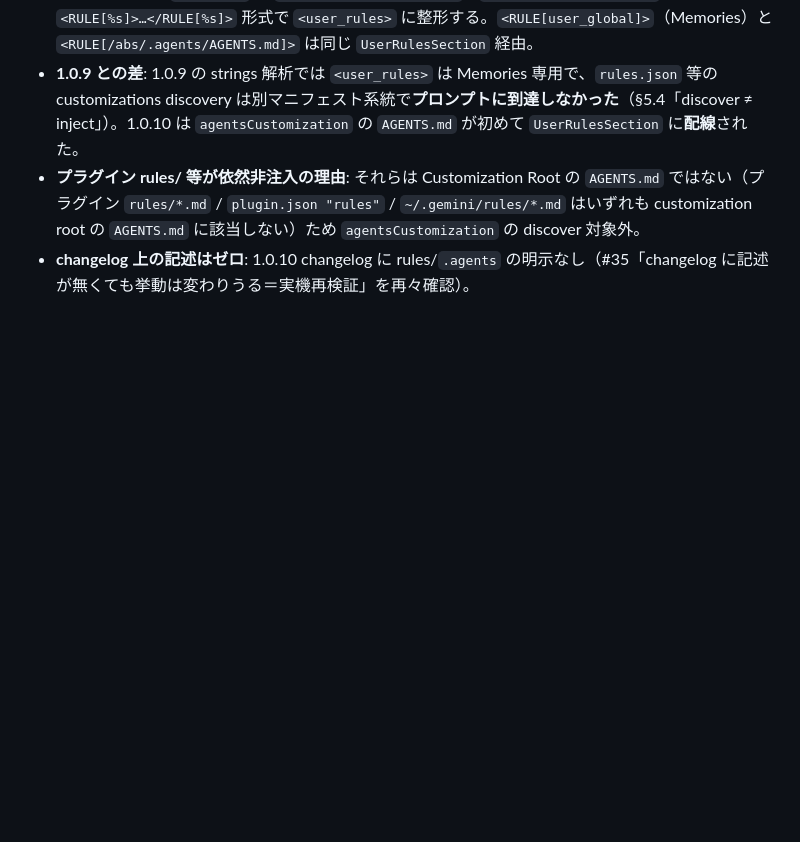
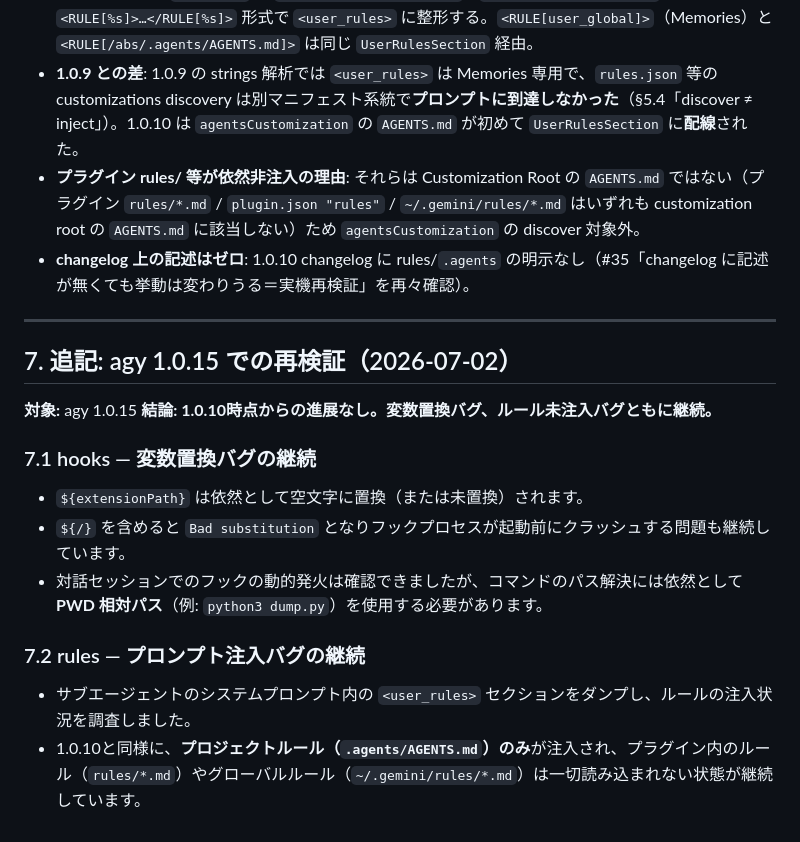
Before and after one commit to kwrkb/agy-plugins, a Markdown page: hook-investigation-report.md, the part around the change. Rendered like a GitHub page; blank space fills up the shorter version.

```diff
--- a/hook-investigation-report.md
+++ b/hook-investigation-report.md
@@ -201,3 +201,19 @@ agy バイナリの strings 解析で注入経路を特定した:
 - **1.0.9 との差**: 1.0.9 の strings 解析では `<user_rules>` は Memories 専用で、`rules.json` 等の customizations discovery は別マニフェスト系統で**プロンプトに到達しなかった**（§5.4「discover ≠ inject」）。1.0.10 は `agentsCustomization` の `AGENTS.md` が初めて `UserRulesSection` に**配線**された。
 - **プラグイン rules/ 等が依然非注入の理由**: それらは Customization Root の `AGENTS.md` ではない（プラグイン `rules/*.md` / `plugin.json "rules"` / `~/.gemini/rules/*.md` はいずれも customization root の `AGENTS.md` に該当しない）ため `agentsCustomization` の discover 対象外。
 - **changelog 上の記述はゼロ**: 1.0.10 changelog に rules/`.agents` の明示なし（#35「changelog に記述が無くても挙動は変わりうる＝実機再検証」を再々確認）。
+
+---
+
+## 7. 追記: agy 1.0.15 での再検証（2026-07-02）
+
+**対象:** agy 1.0.15
+**結論: 1.0.10時点からの進展なし。変数置換バグ、ルール未注入バグともに継続。**
+
+### 7.1 hooks — 変数置換バグの継続
+- `${extensionPath}` は依然として空文字に置換（または未置換）されます。
+- `${/}` を含めると `Bad substitution` となりフックプロセスが起動前にクラッシュする問題も継続しています。
+- 対話セッションでのフックの動的発火は確認できましたが、コマンドのパス解決には依然として **PWD 相対パス**（例: `python3 dump.py`）を使用する必要があります。
+
+### 7.2 rules — プロンプト注入バグの継続
+- サブエージェントのシステムプロンプト内の `<user_rules>` セクションをダンプし、ルールの注入状況を調査しました。
+- 1.0.10と同様に、**プロジェクトルール（`.agents/AGENTS.md`）のみ**が注入され、プラグイン内のルール（`rules/*.md`）やグローバルルール（`~/.gemini/rules/*.md`）は一切読み込まれない状態が継続しています。
```
Also changed, not shown: LESSONS.md (+11 -0 lines).
